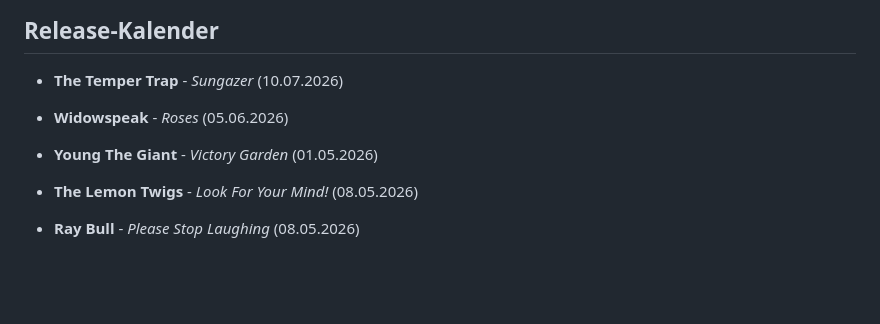
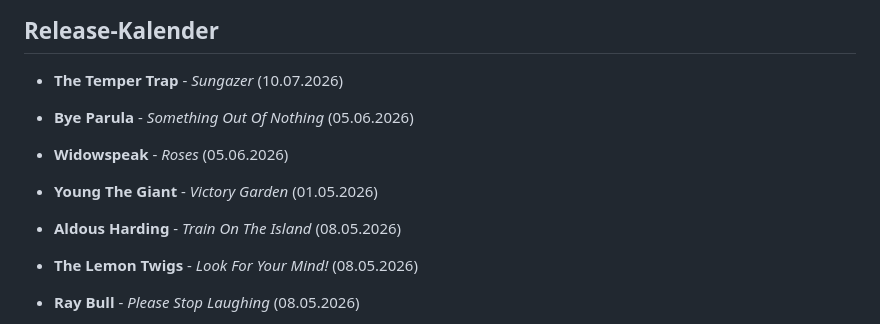
Before and after one commit to IngoHose/indie.hose, a Markdown page: content/releases.md, the part around the change. Drawn GitHub-style; blank space fills up the shorter version.

Commit message:
update releases

```diff
--- a/content/releases.md
+++ b/content/releases.md
@@ -14,9 +14,11 @@ date: 16.11.2024
 
 - **The Temper Trap** - *Sungazer* (10.07.2026)
 
+- **Bye Parula** - *Something Out Of Nothing* (05.06.2026)
 - **Widowspeak** - *Roses* (05.06.2026)
 
 - **Young The Giant** - *Victory Garden* (01.05.2026)
+- **Aldous Harding** - *Train On The Island* (08.05.2026)
 - **The Lemon Twigs** - *Look For Your Mind!* (08.05.2026)
 - **Ray Bull** - *Please Stop Laughing* (08.05.2026)
 - **Kevin Morby** - *Little Wide Open* (15.05.2026)
```
